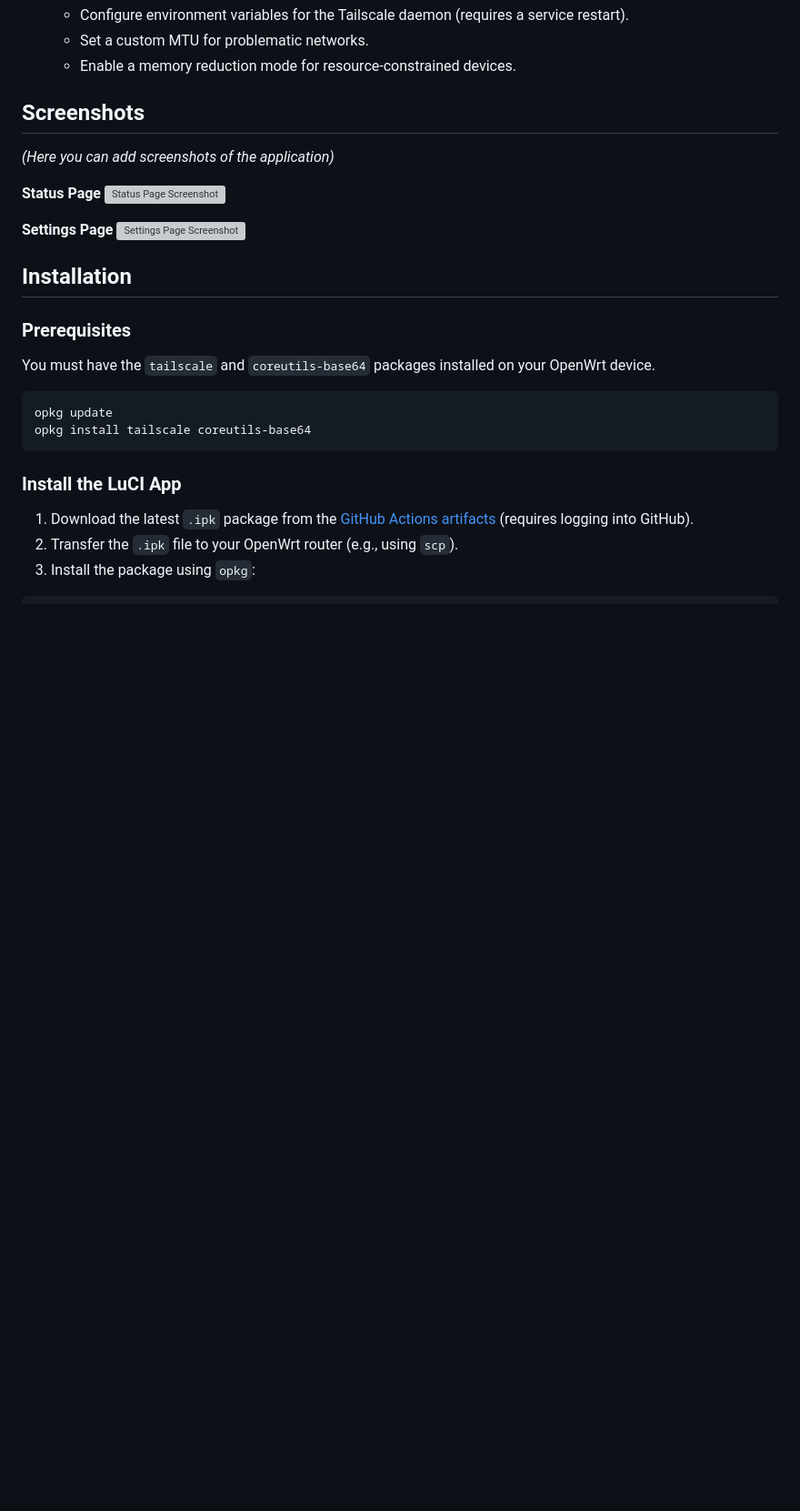
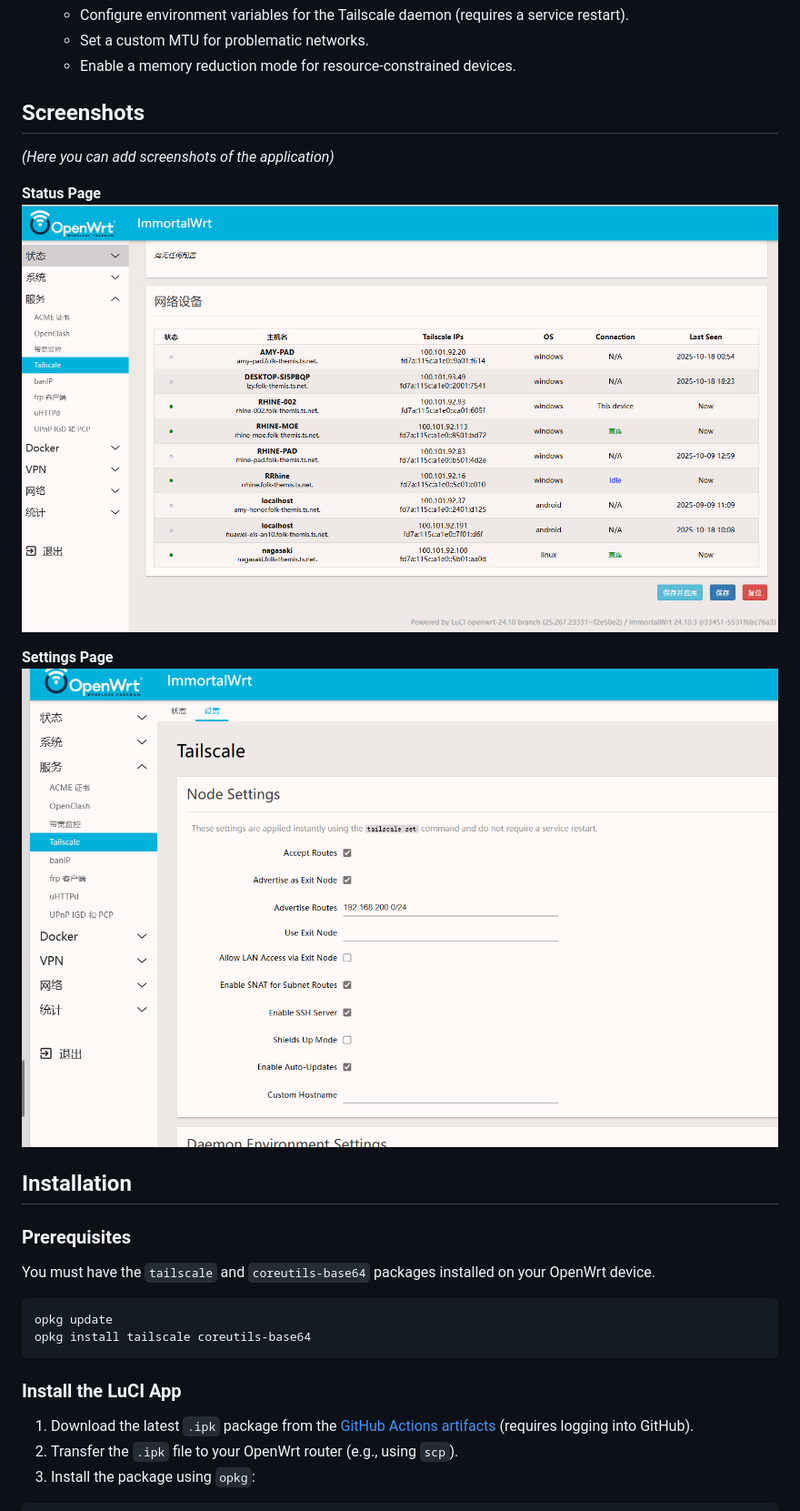
Before and after one commit to Tokisaki-Galaxy/luci-app-tailscale-community, a Markdown page: README.md, the part around the change. Shown: that part at 91% size. Rendered like a GitHub page; pictures changed too: image/setting.png (added), image/status.png (added); blank space fills up the shorter version; grey boxes are pictures that could not be loaded.

```diff
--- a/README.md
+++ b/README.md
@@ -42,10 +42,10 @@ A community-maintained LuCI application for managing Tailscale on OpenWrt. This
 *(Here you can add screenshots of the application)*
 
 **Status Page**
-![Status Page Screenshot](placeholder_status.png)
+![Status Page Screenshot](image/status.png)
 
 **Settings Page**
-![Settings Page Screenshot](placeholder_settings.png)
+![Settings Page Screenshot](image/setting.png)
 
 ## Installation
 
```
Also changed, not shown: README.CN.md (+2 -4 lines), 1 other file.
